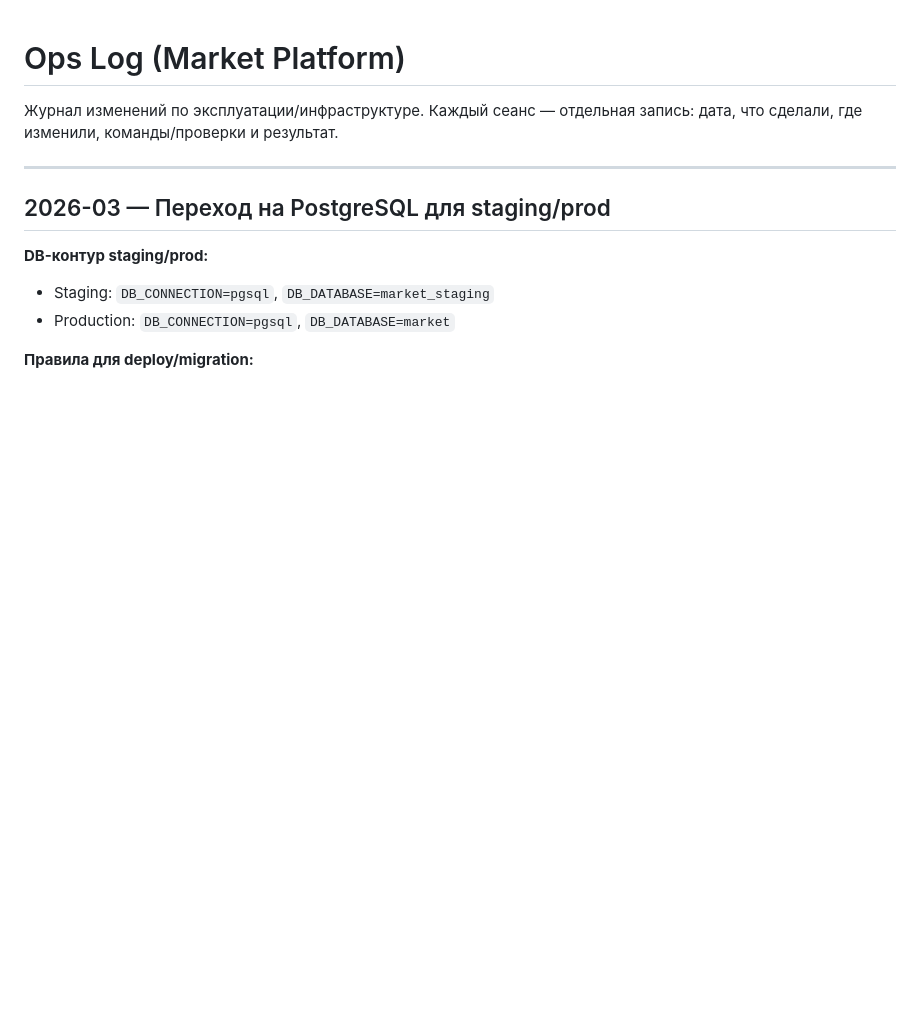
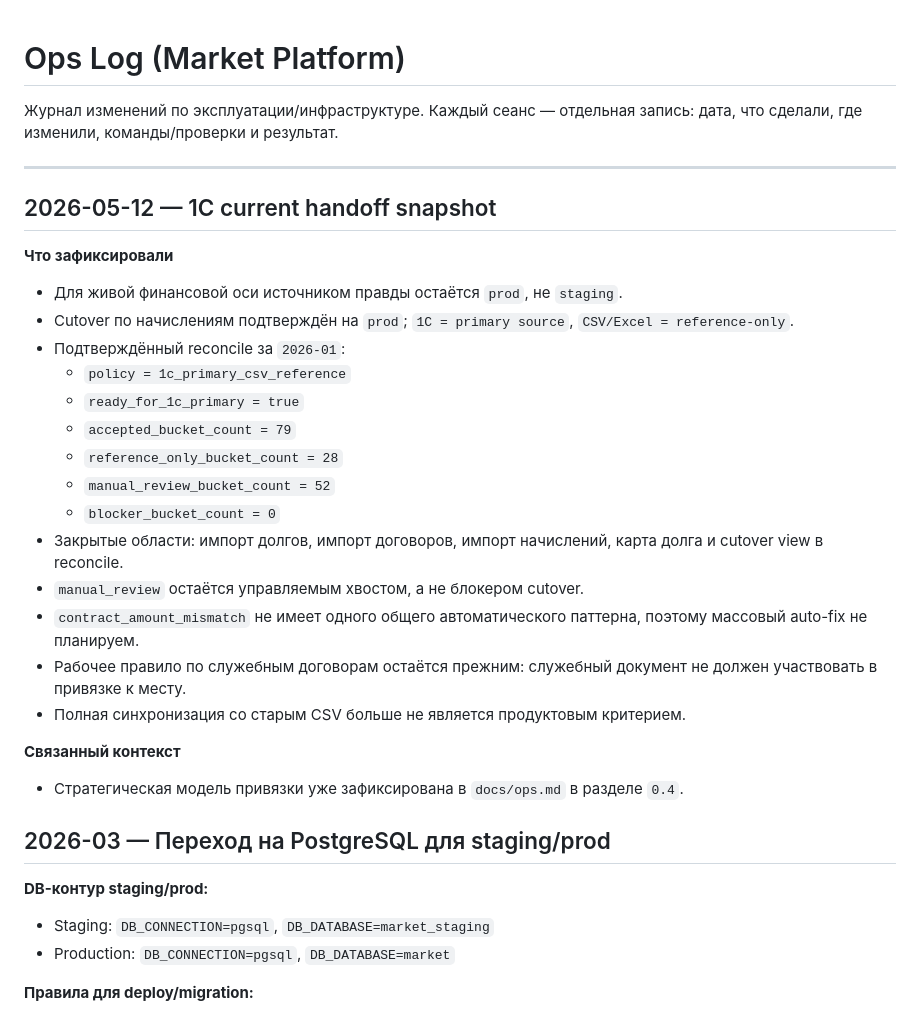
Before and after one commit to dsikerin-rgb/market-platform, a Markdown page: docs/ops-log.md, the part around the change. GitHub-like rendering; blank space fills up the shorter version.

Commit message:
docs: update current project status

```diff
--- a/docs/ops-log.md
+++ b/docs/ops-log.md
@@ -3,6 +3,29 @@
 Журнал изменений по эксплуатации/инфраструктуре. Каждый сеанс — отдельная запись: дата, что сделали, где изменили, команды/проверки и результат.
 
 ---
+
+## 2026-05-12 — 1C current handoff snapshot
+
+**Что зафиксировали**
+
+* Для живой финансовой оси источником правды остаётся `prod`, не `staging`.
+* Cutover по начислениям подтверждён на `prod`; `1C = primary source`, `CSV/Excel = reference-only`.
+* Подтверждённый reconcile за `2026-01`:
+  * `policy = 1c_primary_csv_reference`
+  * `ready_for_1c_primary = true`
+  * `accepted_bucket_count = 79`
+  * `reference_only_bucket_count = 28`
+  * `manual_review_bucket_count = 52`
+  * `blocker_bucket_count = 0`
+* Закрытые области: импорт долгов, импорт договоров, импорт начислений, карта долга и cutover view в reconcile.
+* `manual_review` остаётся управляемым хвостом, а не блокером cutover.
+* `contract_amount_mismatch` не имеет одного общего автоматического паттерна, поэтому массовый auto-fix не планируем.
+* Рабочее правило по служебным договорам остаётся прежним: служебный документ не должен участвовать в привязке к месту.
+* Полная синхронизация со старым CSV больше не является продуктовым критерием.
+
+**Связанный контекст**
+
+* Стратегическая модель привязки уже зафиксирована в `docs/ops.md` в разделе `0.4`.
 
 ## 2026-03 — Переход на PostgreSQL для staging/prod
 
```
Also changed, not shown: TASK_STATUS.md (+3 -2 lines), docs/ops.md (+5 -26 lines).
